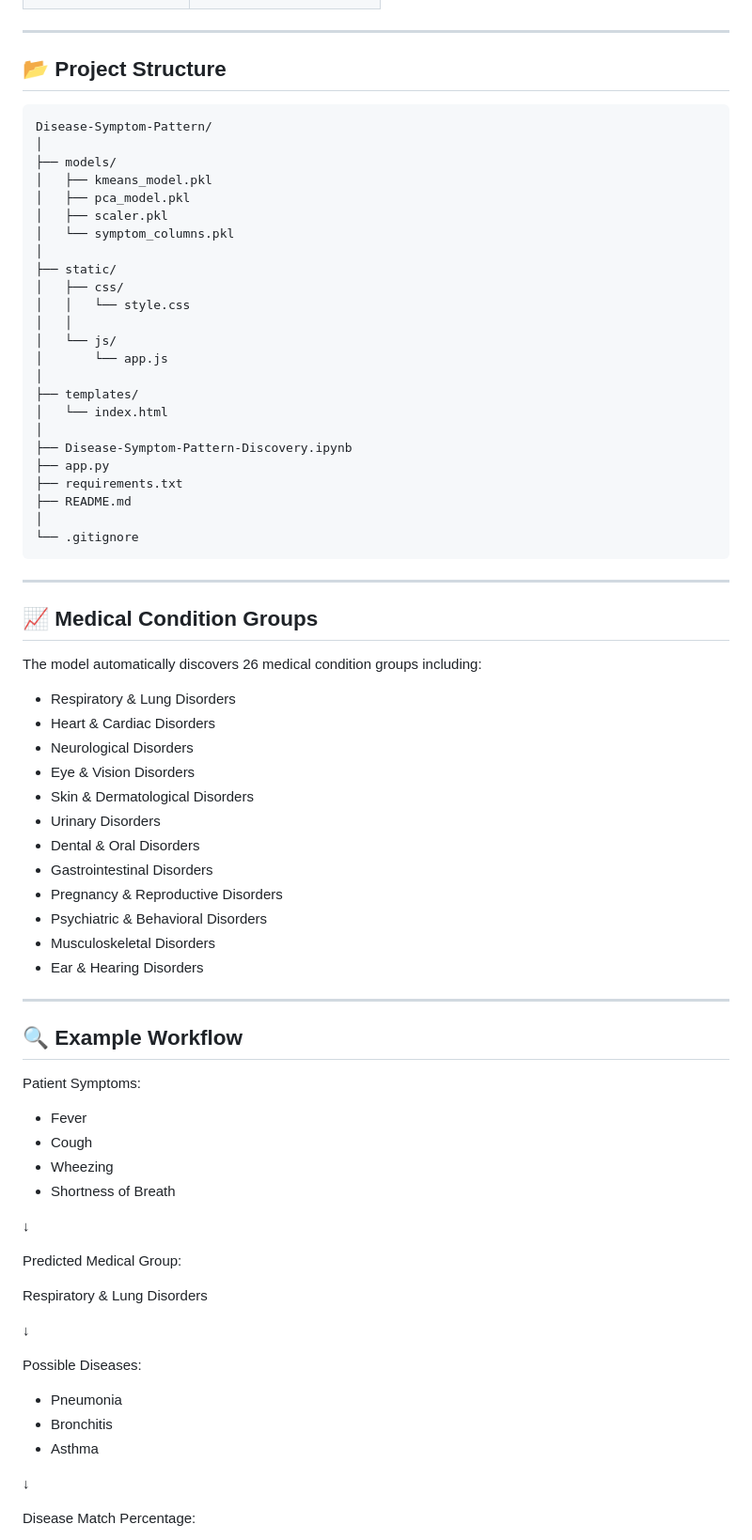
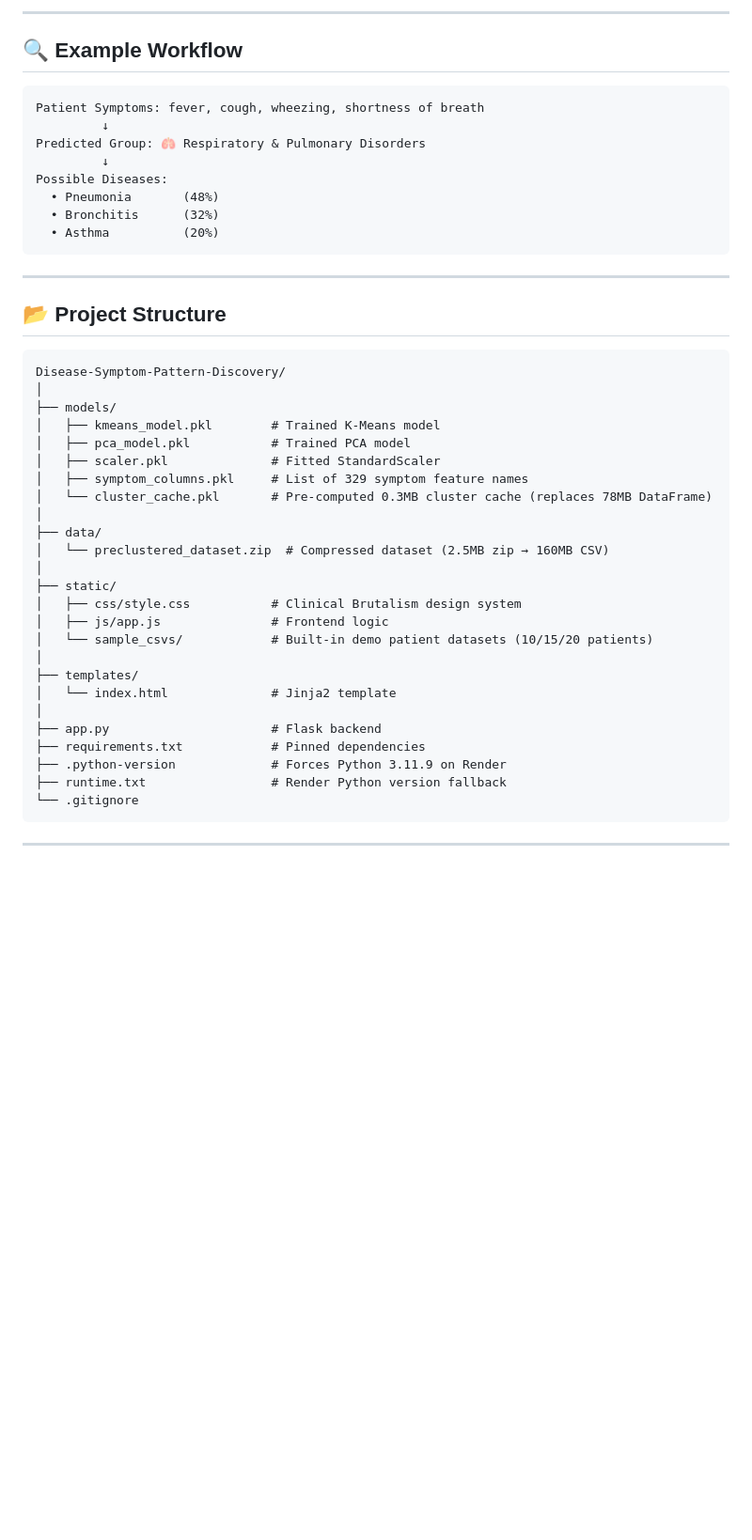
Before and after one commit to SATYA012904/Disease-Symptom-Pattern-Discovery, a Markdown page: README.md, the part around one of its changes. Shown at 94% size. Rendered like a GitHub page; blank space fills up the shorter version.

Commit message:
Update README with deployment details and memory optimization docs
Updated README to reflect project name change and enhance clarity on features and setup instructions.

````diff
--- a/README.md
+++ b/README.md
@@ -67,80 +74,49 @@ The system analyzes symptom data, discovers hidden disease groups using clusteri
+---
+
+## 🔍 Example Workflow
+
+```
+Patient Symptoms: fever, cough, wheezing, shortness of breath
+         ↓
+Predicted Group: 🫁 Respiratory & Pulmonary Disorders
+         ↓
+Possible Diseases:
+  • Pneumonia       (48%)
+  • Bronchitis      (32%)
+  • Asthma          (20%)
+```
 
 ---
 
 ## 📂 Project Structure
 
-```text
-Disease-Symptom-Pattern/
+```
+Disease-Symptom-Pattern-Discovery/
 │
 ├── models/
-│   ├── kmeans_model.pkl
-│   ├── pca_model.pkl
-│   ├── scaler.pkl
-│   └── symptom_columns.pkl
+│   ├── kmeans_model.pkl        # Trained K-Means model
+│   ├── pca_model.pkl           # Trained PCA model
+│   ├── scaler.pkl              # Fitted StandardScaler
+│   ├── symptom_columns.pkl     # List of 329 symptom feature names
+│   └── cluster_cache.pkl       # Pre-computed 0.3MB cluster cache (replaces 78MB DataFrame)
+│
+├── data/
+│   └── preclustered_dataset.zip  # Compressed dataset (2.5MB zip → 160MB CSV)
 │
 ├── static/
-│   ├── css/
-│   │   └── style.css
-│   │
-│   └── js/
-│       └── app.js
+│   ├── css/style.css           # Clinical Brutalism design system
+│   ├── js/app.js               # Frontend logic
+│   └── sample_csvs/            # Built-in demo patient datasets (10/15/20 patients)
 │
 ├── templates/
-│   └── index.html
+│   └── index.html              # Jinja2 template
 │
-├── Disease-Symptom-Pattern-Discovery.ipynb
-├── app.py
-├── requirements.txt
-├── README.md
-│
+├── app.py                      # Flask backend
+├── requirements.txt            # Pinned dependencies
+├── .python-version             # Forces Python 3.11.9 on Render
+├── runtime.txt                 # Render Python version fallback
 └── .gitignore
 ```
 
 ---
 
-## 📈 Medical Condition Groups
-
-The model automatically discovers 26 medical condition groups including:
-
-* Respiratory & Lung Disorders
-* Heart & Cardiac Disorders
-* Neurological Disorders
-* Eye & Vision Disorders
-* Skin & Dermatological Disorders
-* Urinary Disorders
-* Dental & Oral Disorders
-* Gastrointestinal Disorders
-* Pregnancy & Reproductive Disorders
-* Psychiatric & Behavioral Disorders
-* Musculoskeletal Disorders
-* Ear & Hearing Disorders
-
----
-
-## 🔍 Example Workflow
-
-Patient Symptoms:
-
-* Fever
-* Cough
-* Wheezing
-* Shortness of Breath
-
-↓
-
-Predicted Medical Group:
-
-Respiratory & Lung Disorders
-
-↓
-
-Possible Diseases:
-
-* Pneumonia
-* Bronchitis
-* Asthma
-
-↓
-
-Disease Match Percentage:
-
````
Also changed, not shown: other parts of README.md (+107 -102 lines).
